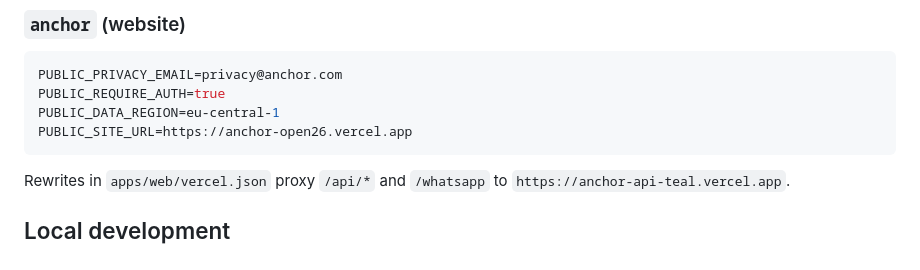
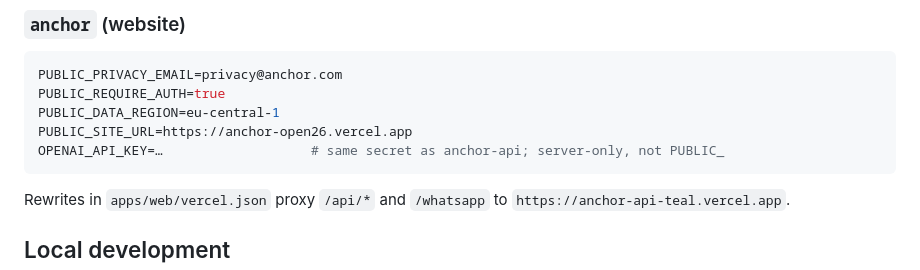
Before and after one commit to AlexandrosLagios/anchor, a Markdown page: DEPLOY.md, the part around the change. Drawn GitHub-style.

Commit message:
Document the shared OpenAI key on the website Vercel project.
Co-authored-by: Cursor <cursoragent@cursor.com>

````diff
--- a/DEPLOY.md
+++ b/DEPLOY.md
@@ -35,6 +35,7 @@ PUBLIC_PRIVACY_EMAIL=privacy@anchor.com
 PUBLIC_REQUIRE_AUTH=true
 PUBLIC_DATA_REGION=eu-central-1
 PUBLIC_SITE_URL=https://anchor-open26.vercel.app
+OPENAI_API_KEY=…                   # same secret as anchor-api; server-only, not PUBLIC_
 ```
 
 Rewrites in `apps/web/vercel.json` proxy `/api/*` and `/whatsapp` to `https://anchor-api-teal.vercel.app`.
````
